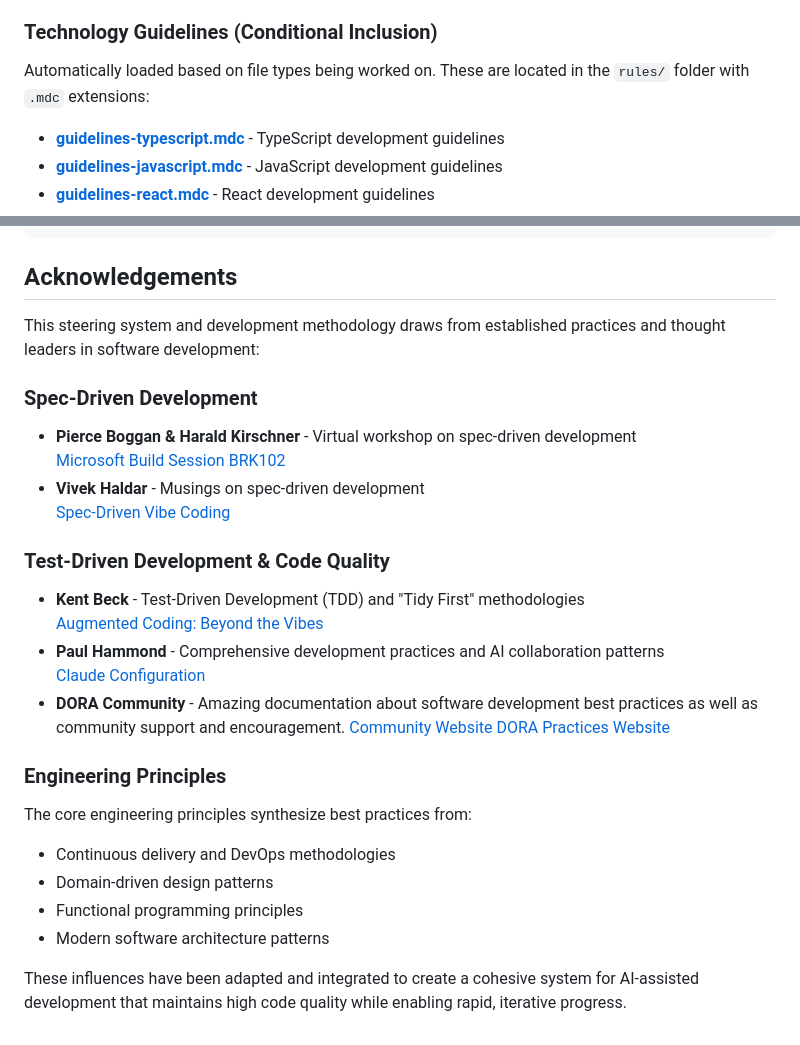
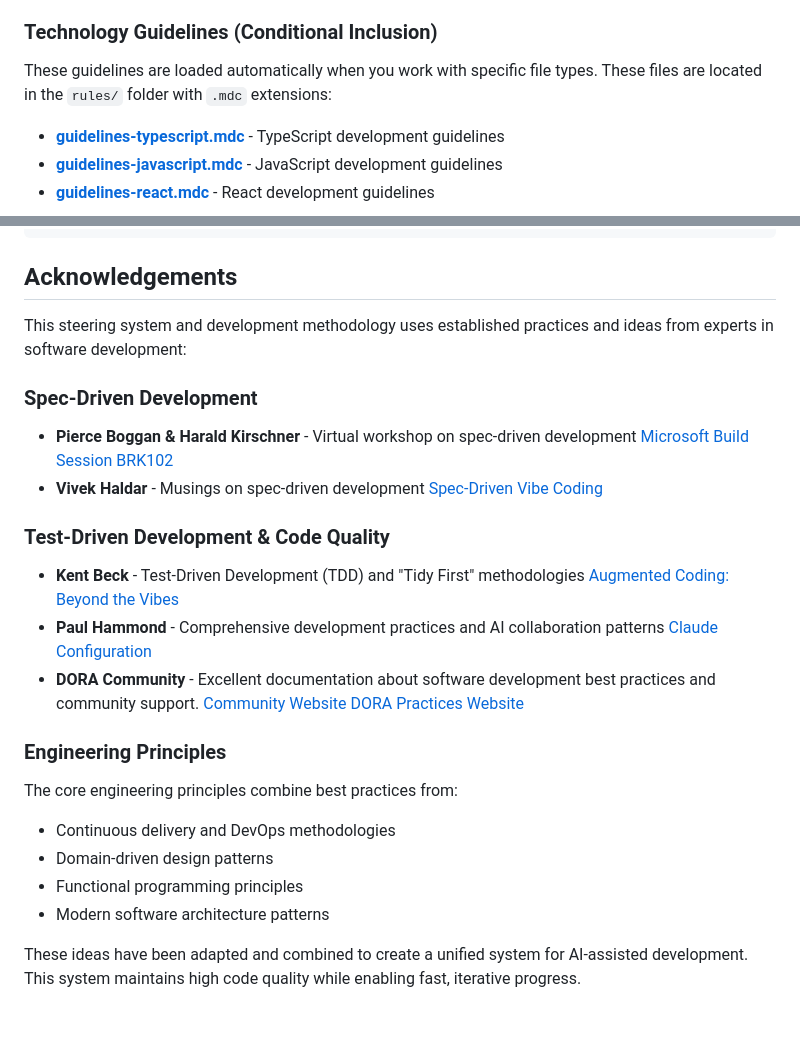
Before and after one commit to betsalel-williamson/genai-specs, a Markdown page: README.md, 2 parts joined by grey strips. Drawn GitHub-style.

```diff
--- a/README.md
+++ b/README.md
@@ -37,7 +53,7 @@ Use `@./rules/filename.mdc` in chat to include these when needed:
 
 ### Technology Guidelines (Conditional Inclusion)
 
-Automatically loaded based on file types being worked on. These are located in the `rules/` folder with `.mdc` extensions:
+These guidelines are loaded automatically when you work with specific file types. These files are located in the `rules/` folder with `.mdc` extensions:
 
 - [**guidelines-typescript.mdc**](rules/guidelines-typescript.mdc) - TypeScript development guidelines
 - [**guidelines-javascript.mdc**](rules/guidelines-javascript.mdc) - JavaScript development guidelines
@@ -123,14 +139,14 @@ cd genai-specs
 
 ## Acknowledgements
 
-This steering system and development methodology draws from established practices and thought leaders in software development:
+This steering system and development methodology uses established practices and ideas from experts in software development:
 
 ### Spec-Driven Development
 
 - **Pierce Boggan & Harald Kirschner** - Virtual workshop on spec-driven development
   [Microsoft Build Session BRK102](https://build.microsoft.com/en-US/sessions/BRK102)
 - **Vivek Haldar** - Musings on spec-driven development
-[Spec-Driven Vibe Coding](https://vivekhaldar.com/articles/spec-driven-vibe-coding/)
+  [Spec-Driven Vibe Coding](https://vivekhaldar.com/articles/spec-driven-vibe-coding/)
 
 ### Test-Driven Development & Code Quality
 
@@ -138,17 +154,17 @@ This steering system and development methodology draws from established practice
   [Augmented Coding: Beyond the Vibes](https://tidyfirst.substack.com/p/augmented-coding-beyond-the-vibes?open=false#§appendix-system-prompt)
 - **Paul Hammond** - Comprehensive development practices and AI collaboration patterns
   [Claude Configuration](https://github.com/citypaul/.dotfiles/blob/main/claude/.claude/CLAUDE.md)
-- **DORA Community** - Amazing documentation about software development best practices as well as community support and encouragement.
+- **DORA Community** - Excellent documentation about software development best practices and community support.
   [Community Website](https://dora.community/)
   [DORA Practices Website](https://dora.dev)
 
 ### Engineering Principles
 
-The core engineering principles synthesize best practices from:
+The core engineering principles combine best practices from:
 
 - Continuous delivery and DevOps methodologies
 - Domain-driven design patterns
 - Functional programming principles
 - Modern software architecture patterns
 
-These influences have been adapted and integrated to create a cohesive system for AI-assisted development that maintains high code quality while enabling rapid, iterative progress.
+These ideas have been adapted and combined to create a unified system for AI-assisted development. This system maintains high code quality while enabling fast, iterative progress.
```
Also changed, not shown: other parts of README.md (+34 -18 lines), Spec Driven Workflow with AI Agent.png (added).
